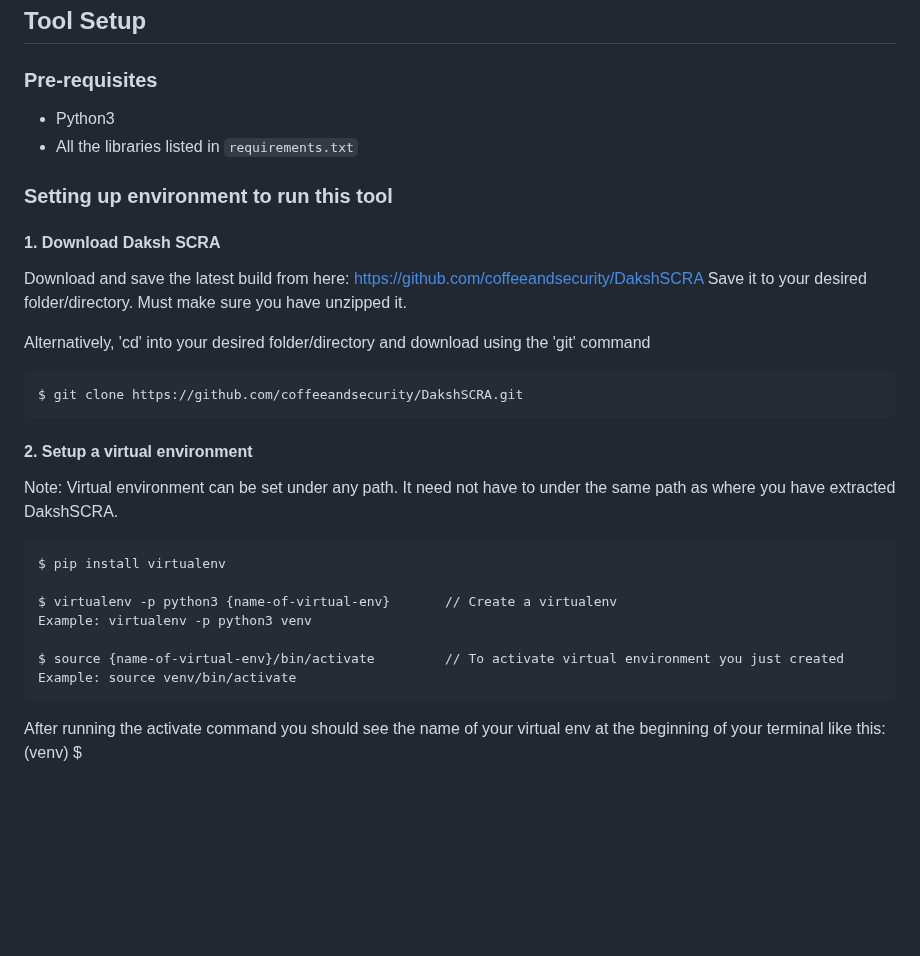
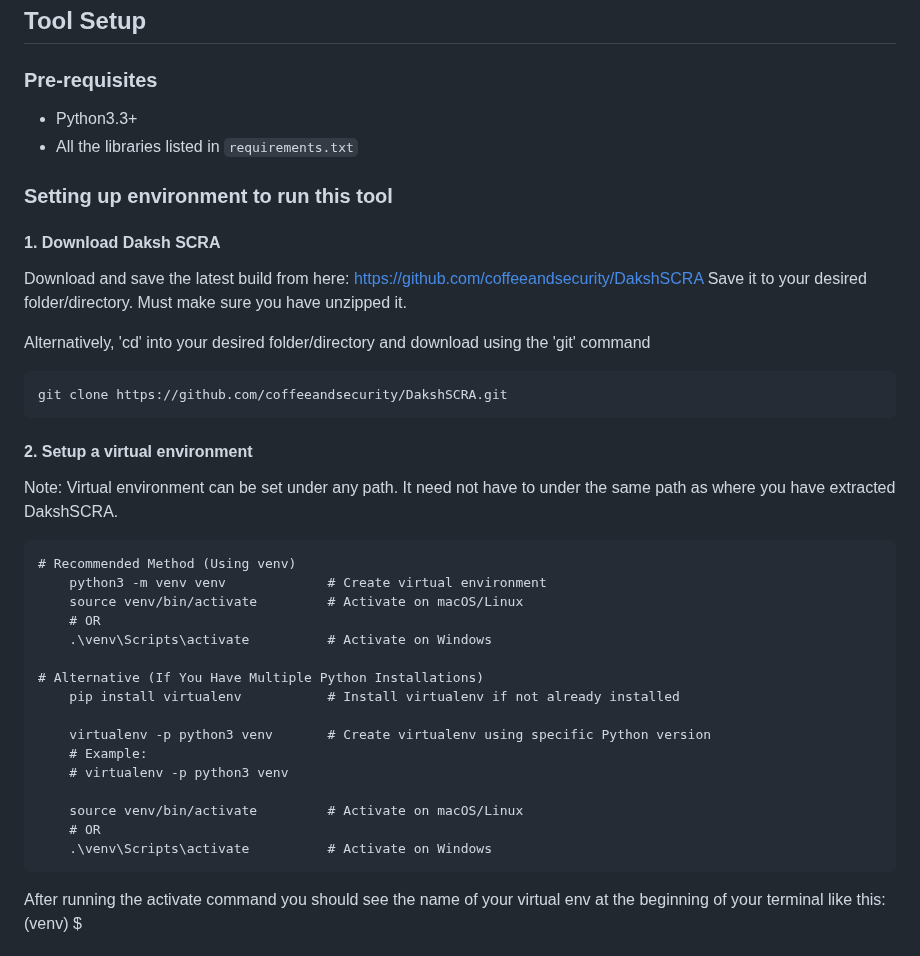
Before and after one commit to coffeeandsecurity/DakshSCRA, a Markdown page: README.md, the part around the change. Rendered like a GitHub page; blank space fills up the shorter version.

```diff
--- a/README.md
+++ b/README.md
@@ -48,7 +48,7 @@ If you find any bugs, report them to d3basis.m0hanty@gmail.com.
 ## Tool Setup
 
 ### Pre-requisites
-- Python3
+- Python3.3+
 - All the libraries listed in `requirements.txt`
 
 ### Setting up environment to run this tool
@@ -59,18 +59,28 @@ Save it to your desired folder/directory. Must make sure you have unzipped it.
 
 Alternatively, 'cd' into your desired folder/directory and download using the 'git' command
 
-	$ git clone https://github.com/coffeeandsecurity/DakshSCRA.git
+	git clone https://github.com/coffeeandsecurity/DakshSCRA.git
 
 #### 2. Setup a virtual environment
 Note: Virtual environment can be set under any path. It need not have to under the same path as where you have extracted DakshSCRA.
 
-	$ pip install virtualenv
+	# Recommended Method (Using venv)
+		python3 -m venv venv             # Create virtual environment
+		source venv/bin/activate         # Activate on macOS/Linux
+		# OR
+		.\venv\Scripts\activate          # Activate on Windows
 
-	$ virtualenv -p python3 {name-of-virtual-env}  		// Create a virtualenv
-	Example: virtualenv -p python3 venv
+	# Alternative (If You Have Multiple Python Installations)
+		pip install virtualenv           # Install virtualenv if not already installed
 
-	$ source {name-of-virtual-env}/bin/activate 		// To activate virtual environment you just created
-	Example: source venv/bin/activate
+		virtualenv -p python3 venv       # Create virtualenv using specific Python version
+		# Example:
+		# virtualenv -p python3 venv
+
+		source venv/bin/activate         # Activate on macOS/Linux
+		# OR
+		.\venv\Scripts\activate          # Activate on Windows
+
 
 After running the activate command you should see the name of your virtual env at the beginning of your terminal like this:
 	(venv) $
```
